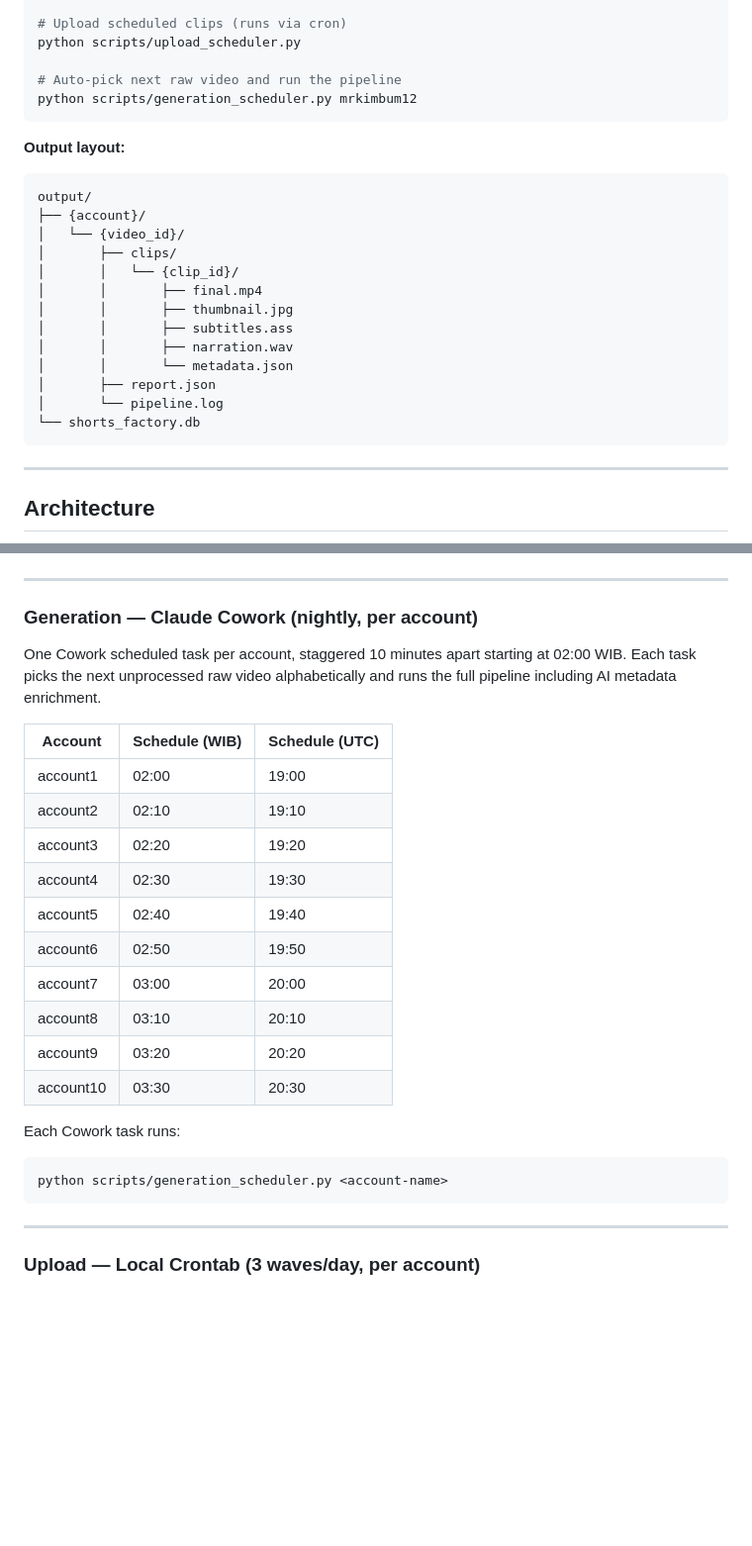
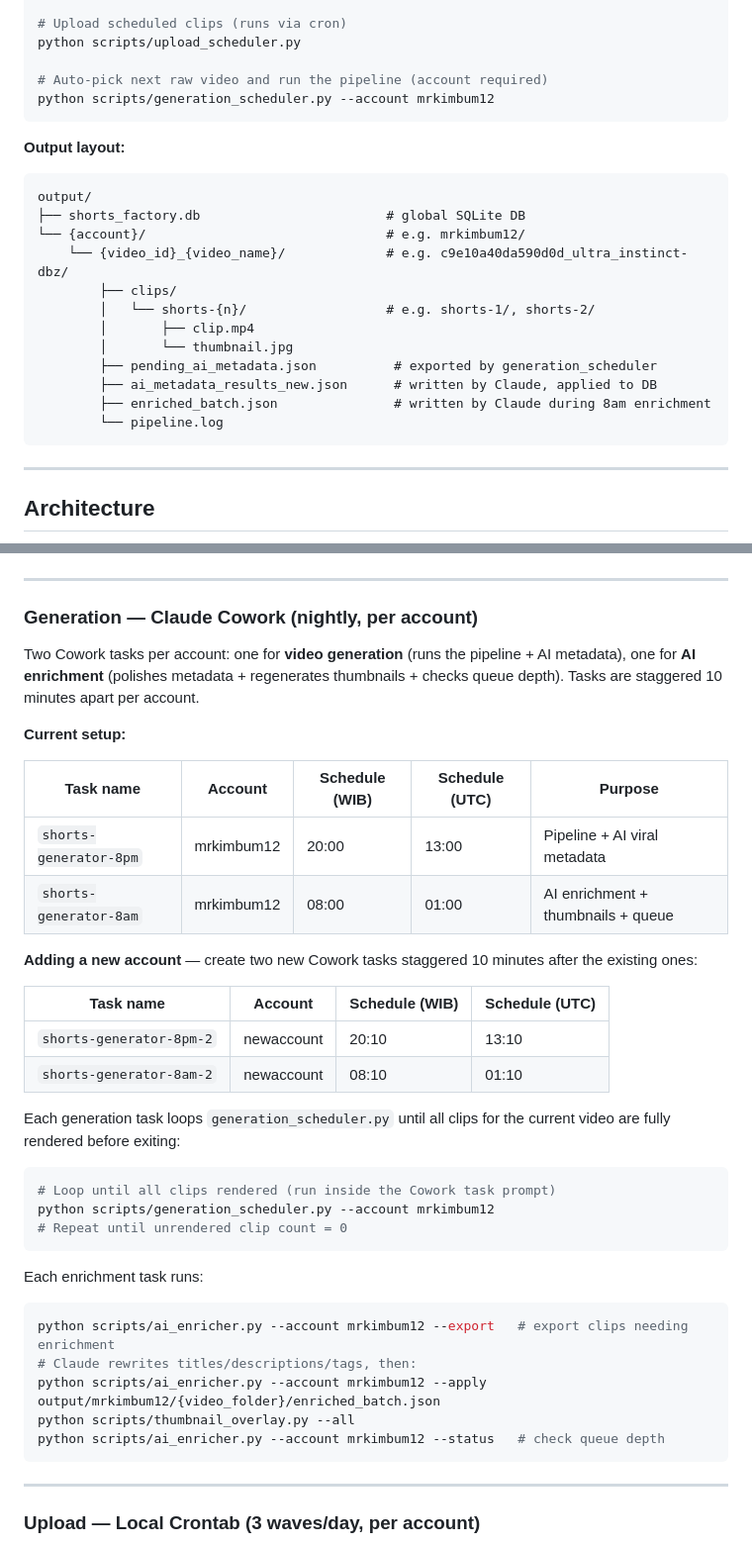
Before and after one commit to okfriansyah-moh/shorts-generator, a Markdown page: README.md, 2 parts joined by grey strips. Shown at 99% size. Drawn GitHub-style; blank space fills up the shorter version.

````diff
--- a/README.md
+++ b/README.md
@@ -41,26 +41,25 @@ python run_pipeline.py --gpu input.mp4
 # Upload scheduled clips (runs via cron)
 python scripts/upload_scheduler.py
 
-# Auto-pick next raw video and run the pipeline
-python scripts/generation_scheduler.py mrkimbum12
+# Auto-pick next raw video and run the pipeline (account required)
+python scripts/generation_scheduler.py --account mrkimbum12
 ```
 
 **Output layout:**
 
 ```
 output/
-├── {account}/
-│   └── {video_id}/
-│       ├── clips/
-│       │   └── {clip_id}/
-│       │       ├── final.mp4
-│       │       ├── thumbnail.jpg
-│       │       ├── subtitles.ass
-│       │       ├── narration.wav
-│       │       └── metadata.json
-│       ├── report.json
-│       └── pipeline.log
-└── shorts_factory.db
+├── shorts_factory.db                        # global SQLite DB
+└── {account}/                               # e.g. mrkimbum12/
+    └── {video_id}_{video_name}/             # e.g. c9e10a40da590d0d_ultra_instinct-dbz/
+        ├── clips/
+        │   └── shorts-{n}/                  # e.g. shorts-1/, shorts-2/
+        │       ├── clip.mp4
+        │       └── thumbnail.jpg
+        ├── pending_ai_metadata.json          # exported by generation_scheduler
+        ├── ai_metadata_results_new.json      # written by Claude, applied to DB
+        ├── enriched_batch.json               # written by Claude during 8am enrichment
+        └── pipeline.log
 ```
 
 ---
@@ -337,25 +353,38 @@ Two-tier operational split — heavy CPU generation runs via Claude Cowork at ni
 
 ### Generation — Claude Cowork (nightly, per account)
 
-One Cowork scheduled task per account, staggered 10 minutes apart starting at 02:00 WIB. Each task picks the next unprocessed raw video alphabetically and runs the full pipeline including AI metadata enrichment.
+Two Cowork tasks per account: one for **video generation** (runs the pipeline + AI metadata), one for **AI enrichment** (polishes metadata + regenerates thumbnails + checks queue depth). Tasks are staggered 10 minutes apart per account.
 
-| Account    | Schedule (WIB) | Schedule (UTC) |
-| ---------- | -------------- | -------------- |
-| account1   | 02:00          | 19:00          |
-| account2   | 02:10          | 19:10          |
-| account3   | 02:20          | 19:20          |
-| account4   | 02:30          | 19:30          |
-| account5   | 02:40          | 19:40          |
-| account6   | 02:50          | 19:50          |
-| account7   | 03:00          | 20:00          |
-| account8   | 03:10          | 20:10          |
-| account9   | 03:20          | 20:20          |
-| account10  | 03:30          | 20:30          |
+**Current setup:**
 
-Each Cowork task runs:
+| Task name                  | Account     | Schedule (WIB) | Schedule (UTC) | Purpose                              |
+| -------------------------- | ----------- | -------------- | -------------- | ------------------------------------ |
+| `shorts-generator-8pm`     | mrkimbum12  | 20:00          | 13:00          | Pipeline + AI viral metadata         |
+| `shorts-generator-8am`     | mrkimbum12  | 08:00          | 01:00          | AI enrichment + thumbnails + queue   |
+
+**Adding a new account** — create two new Cowork tasks staggered 10 minutes after the existing ones:
+
+| Task name                  | Account          | Schedule (WIB) | Schedule (UTC) |
+| -------------------------- | ---------------- | -------------- | -------------- |
+| `shorts-generator-8pm-2`   | newaccount       | 20:10          | 13:10          |
+| `shorts-generator-8am-2`   | newaccount       | 08:10          | 01:10          |
+
+Each generation task loops `generation_scheduler.py` until all clips for the current video are fully rendered before exiting:
 
 ```bash
-python scripts/generation_scheduler.py <account-name>
+# Loop until all clips rendered (run inside the Cowork task prompt)
+python scripts/generation_scheduler.py --account mrkimbum12
+# Repeat until unrendered clip count = 0
+```
+
+Each enrichment task runs:
+
+```bash
+python scripts/ai_enricher.py --account mrkimbum12 --export   # export clips needing enrichment
+# Claude rewrites titles/descriptions/tags, then:
+python scripts/ai_enricher.py --account mrkimbum12 --apply output/mrkimbum12/{video_folder}/enriched_batch.json
+python scripts/thumbnail_overlay.py --all
+python scripts/ai_enricher.py --account mrkimbum12 --status   # check queue depth
 ```
 
 ---
````
Also changed, not shown: other parts of README.md (+39 -36 lines).
